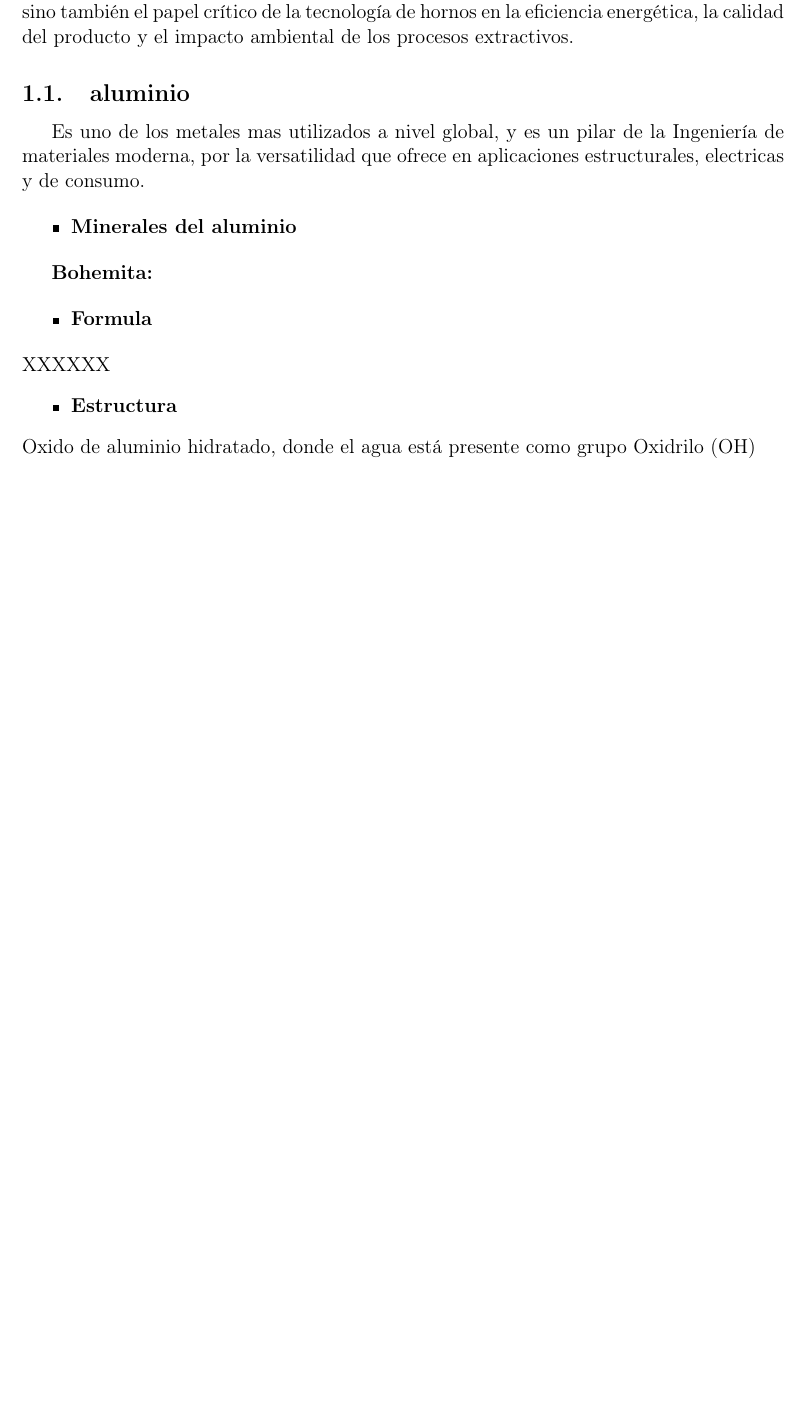
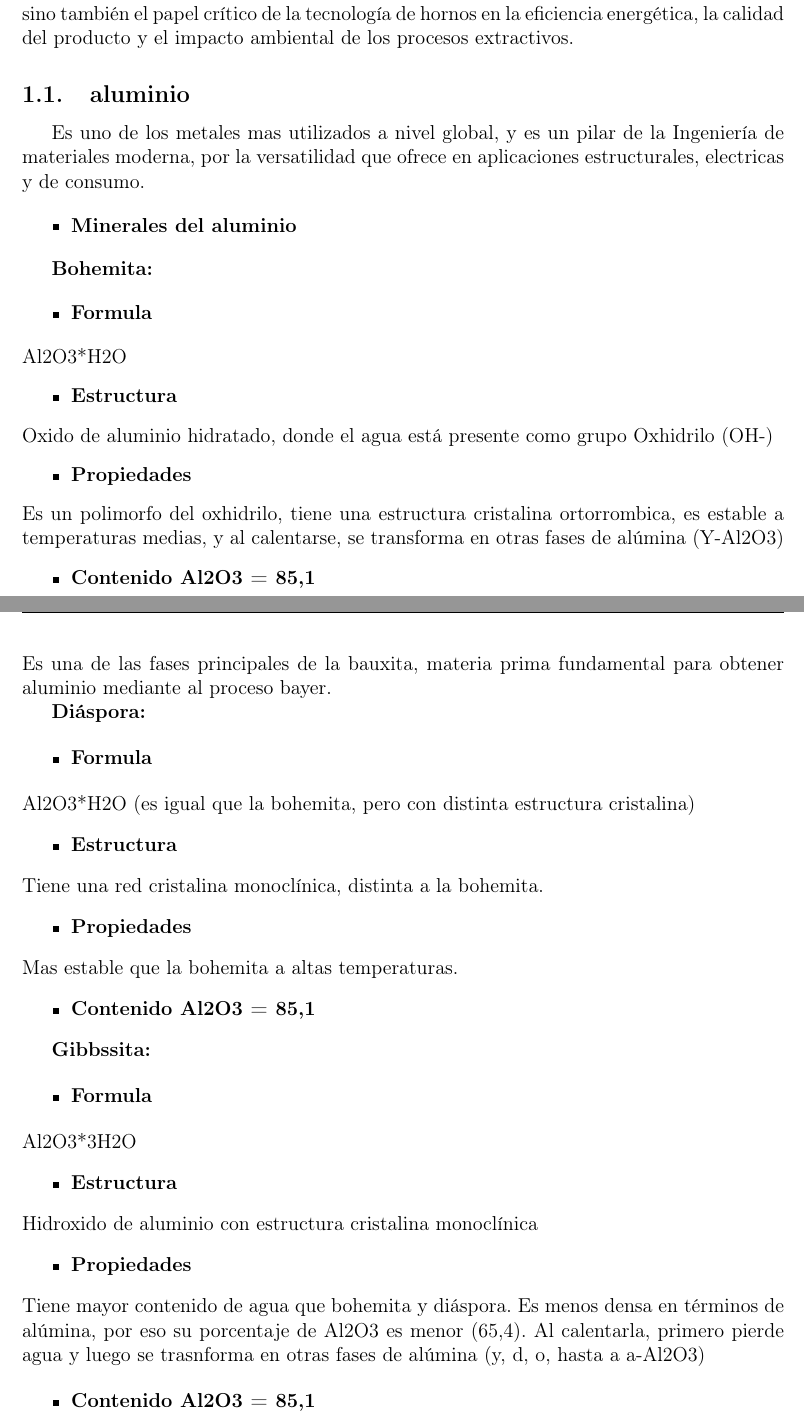
Before and after one commit to jgalaxi/latex, a LaTeX paper (Tp 4-02/main.tex): part of page 2 of 2 before the commit and two parts of pages 2 and 3 of 3 after it, the two joined at a grey line, cut so that both start at the same text, the shorter picture padded with empty space. Compiled offline with pdfLaTeX.

Commit message:
formulas

```diff
--- a/Tp 4-02/main.tex
+++ b/Tp 4-02/main.tex
@@ -66,12 +65,55 @@ Es uno de los metales mas utilizados a nivel global, y es un pilar de la Ingenie
 \begin{itemize}
     \item \textbf{Formula}
 \end{itemize}
-XXXXXX
+Al2O3*H2O
 \begin{itemize}
     \item \textbf{Estructura}
 \end{itemize}
-Oxido de aluminio hidratado, donde el agua está presente como grupo Oxidrilo (OH)
+Oxido de aluminio hidratado, donde el agua está presente como grupo Oxhidrilo (OH-)
+\begin{itemize}
+    \item \textbf{Propiedades}
+\end{itemize}
+Es un polimorfo del oxhidrilo, tiene una estructura cristalina ortorrombica, es estable a temperaturas medias, y al calentarse, se transforma en otras fases de alúmina (Y-Al2O3)
+\begin{itemize}
+    \item \textbf{Contenido Al2O3 = 85,1}
+\end{itemize}
+Es una de las fases principales de la bauxita, materia prima fundamental para obtener aluminio mediante al proceso bayer.
 
+\textbf{Diáspora:}
 
+\begin{itemize}
+    \item \textbf{Formula}
+\end{itemize}
+Al2O3*H2O (es igual que la bohemita, pero con distinta estructura cristalina)
+\begin{itemize}
+    \item \textbf{Estructura}
+\end{itemize}
+Tiene una red cristalina monoclínica, distinta a la bohemita.
+\begin{itemize}
+    \item \textbf{Propiedades}
+\end{itemize}
+Mas estable que la bohemita a altas temperaturas.
+\begin{itemize}
+    \item \textbf{Contenido Al2O3 = 85,1}
+\end{itemize}
 
+\textbf{Gibbssita:}
+
+\begin{itemize}
+    \item \textbf{Formula}
+\end{itemize}
+Al2O3*3H2O
+\begin{itemize}
+    \item \textbf{Estructura}
+\end{itemize}
+Hidroxido de aluminio con estructura cristalina monoclínica
+\begin{itemize}
+    \item \textbf{Propiedades}
+\end{itemize}
+Tiene mayor contenido de agua que bohemita y diáspora. Es menos densa en términos de alúmina, por eso su porcentaje de Al2O3 es menor (65,4).
+Al calentarla, primero pierde agua y luego se trasnforma en otras fases de alúmina (y, d, o, hasta a a-Al2O3)
+
+\begin{itemize}
+    \item \textbf{Contenido Al2O3 = 85,1}
+\end{itemize}
 \end{document}
```
Also changed, not shown: Tp 4-02/main.pdf, Tp 4-02/main.tex (1 more changed lines).
